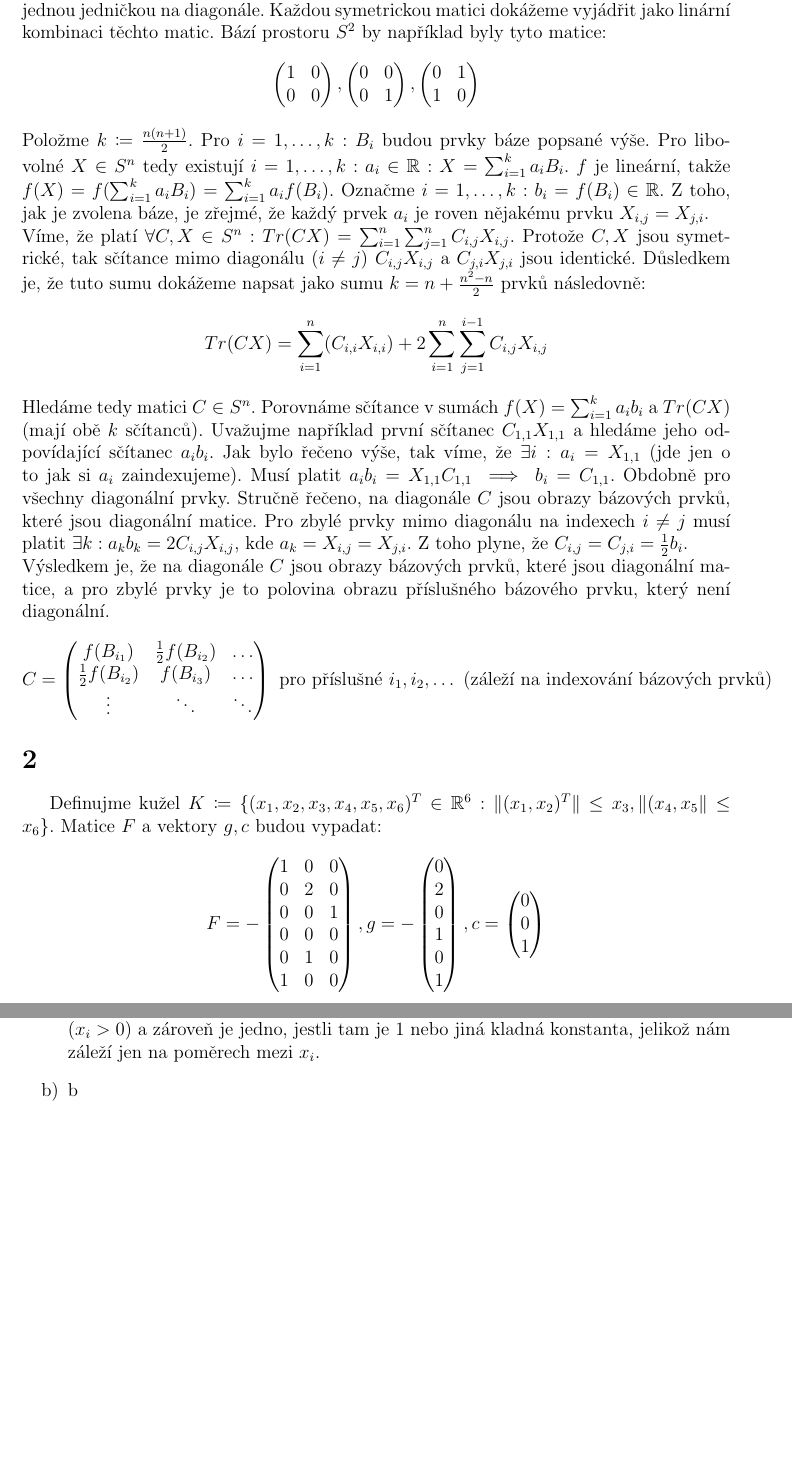
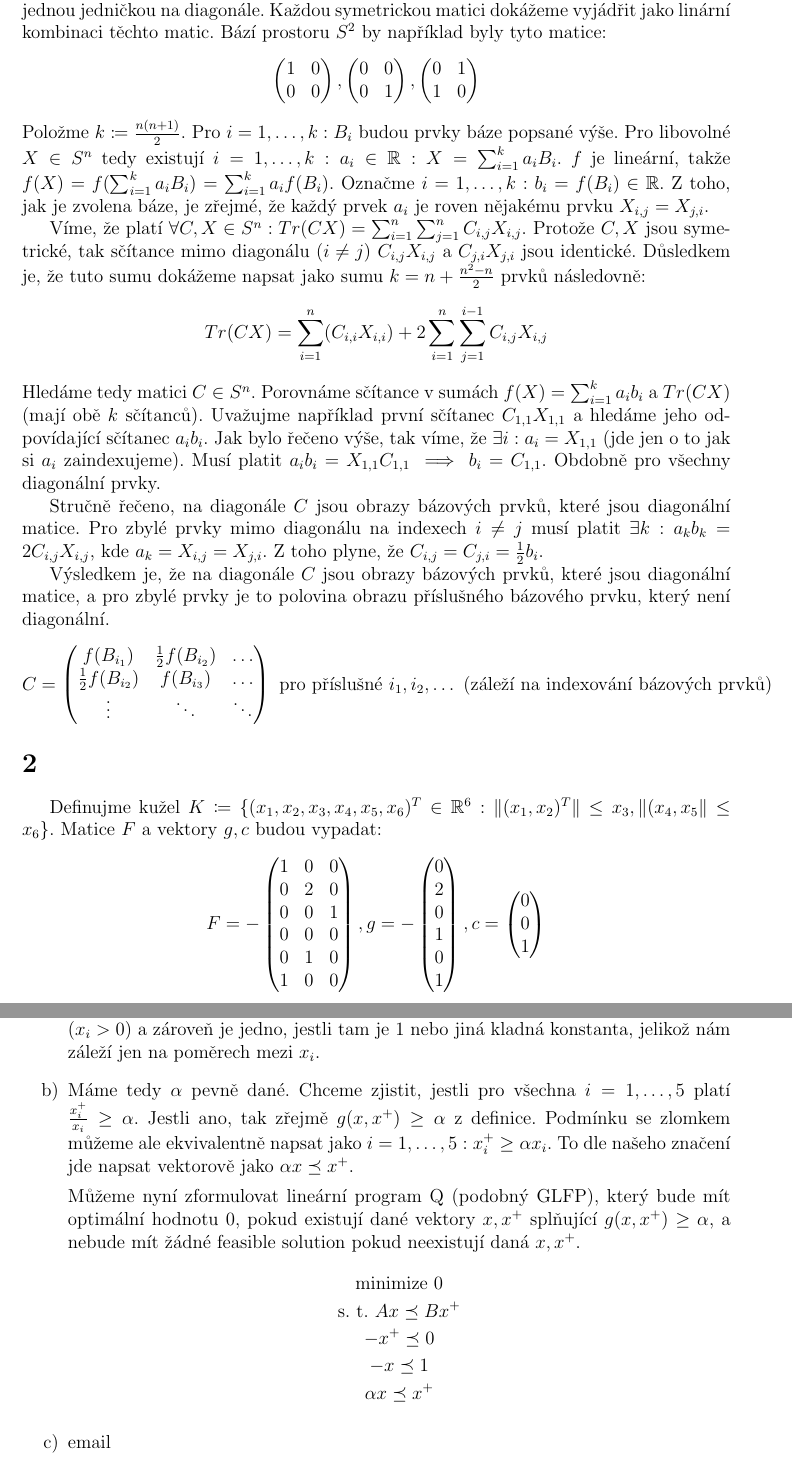
Before and after one commit to Honzaik/convexdu, a LaTeX document (du5/du5.tex): two parts of pages 1 and 3 of 3, joined at a grey line, cut so that both start at the same text, the shorter picture padded with empty space. Compiled offline with pdfLaTeX; an older LaTeX class or package is replaced by its successor.

Commit message:
du5 text done

```diff
--- a/du5/du5.tex
+++ b/du5/du5.tex
@@ -32,12 +32,18 @@ Z lineární algebry víme, že lineární zobrazení je jednoznačně určeno o
 1 & 0
 \end{pmatrix}
 \]
-Položme $k \coloneqq \frac{n(n+1)}{2}$. Pro $i=1,\dots,k: B_i$ budou prvky báze popsané výše. Pro libovolné $X \in S^n$ tedy existují $i=1,\dots,k: a_i \in \mathbb{R}: X = \sum_{i=1}^k a_iB_i$. $f$ je lineární, takže $f(X)=f(\sum_{i=1}^k a_iB_i)=\sum_{i=1}^k a_if(B_i)$. Označme $i=1,\dots,k: b_i = f(B_i) \in \mathbb{R}$. Z toho, jak je zvolena báze, je zřejmé, že každý prvek $a_i$ je roven nějakému prvku $X_{i,j}=X_{j,i}$.\\
+Položme $k \coloneqq \frac{n(n+1)}{2}$. Pro $i=1,\dots,k: B_i$ budou prvky báze popsané výše. Pro libovolné $X \in S^n$ tedy existují $i=1,\dots,k: a_i \in \mathbb{R}: X = \sum_{i=1}^k a_iB_i$. $f$ je lineární, takže $f(X)=f(\sum_{i=1}^k a_iB_i)=\sum_{i=1}^k a_if(B_i)$. Označme $i=1,\dots,k: b_i = f(B_i) \in \mathbb{R}$. Z toho, jak je zvolena báze, je zřejmé, že každý prvek $a_i$ je roven nějakému prvku $X_{i,j}=X_{j,i}$.
+
+
 Víme, že platí $\forall C,X \in S^n: Tr(CX)= \sum_{i=1}^{n} \sum_{j=1}^{n} C_{i,j}X_{i,j}$. Protože $C,X$ jsou symetrické, tak sčítance mimo diagonálu ($i\neq j$) $C_{i,j}X_{i,j}$ a $C_{j,i}X_{j,i}$ jsou identické. Důsledkem je, že tuto sumu dokážeme napsat jako sumu $k=n+\frac{n^2-n}{2}$ prvků následovně:
 \[
 Tr(CX)=\sum_{i=1}^n(C_{i,i}X_{i,i})+2\sum_{i=1}^{n} \sum_{\substack{j=1}}^{i-1} C_{i,j}X_{i,j}
 \]
-Hledáme tedy matici $C \in S^n$. Porovnáme sčítance v sumách $f(X)=\sum_{i=1}^k a_ib_i$ a $Tr(CX)$ (mají obě $k$ sčítanců). Uvažujme například první sčítanec $C_{1,1}X_{1,1}$ a hledáme jeho odpovídající sčítanec $a_ib_i$. Jak bylo řečeno výše, tak víme, že $\exists i: a_i = X_{1,1}$ (jde jen o to jak si $a_i$ zaindexujeme). Musí platit $a_ib_i = X_{1,1}C_{1,1} \implies b_i = C_{1,1}$. Obdobně pro všechny diagonální prvky. Stručně řečeno, na diagonále $C$ jsou obrazy bázových prvků, které jsou diagonální matice. Pro zbylé prvky mimo diagonálu na indexech $i\neq j$ musí platit $\exists k: a_kb_k = 2C_{i,j}X_{i,j}$, kde $a_k = X_{i,j}=X_{j,i}$. Z toho plyne, že $C_{i,j}=C_{j,i}=\frac{1}{2}b_i$.\\
+Hledáme tedy matici $C \in S^n$. Porovnáme sčítance v sumách $f(X)=\sum_{i=1}^k a_ib_i$ a $Tr(CX)$ (mají obě $k$ sčítanců). Uvažujme například první sčítanec $C_{1,1}X_{1,1}$ a hledáme jeho odpovídající sčítanec $a_ib_i$. Jak bylo řečeno výše, tak víme, že $\exists i: a_i = X_{1,1}$ (jde jen o to jak si $a_i$ zaindexujeme). Musí platit $a_ib_i = X_{1,1}C_{1,1} \implies b_i = C_{1,1}$. Obdobně pro všechny diagonální prvky.
+
+Stručně řečeno, na diagonále $C$ jsou obrazy bázových prvků, které jsou diagonální matice. Pro zbylé prvky mimo diagonálu na indexech $i\neq j$ musí platit $\exists k: a_kb_k = 2C_{i,j}X_{i,j}$, kde $a_k = X_{i,j}=X_{j,i}$. Z toho plyne, že $C_{i,j}=C_{j,i}=\frac{1}{2}b_i$.
+
+
 Výsledkem je, že na diagonále $C$ jsou obrazy bázových prvků, které jsou diagonální matice, a pro zbylé prvky je to polovina obrazu příslušného bázového prvku, který není diagonální.
 \[
 C = \begin{pmatrix}
@@ -125,6 +131,17 @@ Sloupce v matici $A$ reprezentují aktivity a řádky reprezentují suroviny. Na
 \end{gather*}
 Zřejmě platí $\text{max min} f = \text{min max} -f$. Proto jsme použili místo $g$ (ze zadání) funkci $f_0$. První nerovnost zaručí to, že spotřebované suroviny v 2020 nepřesáhnou vyprodukované v 2019. Podmínka na nezápornost $x^+$ je zřejmá (nemůžeme konat zápornou aktivitu) a poslední podmínka nám zaručí dobrou definovanost funkce $f_0$ ($x_i > 0$) a zároveň je jedno, jestli tam je $1$ nebo jiná kladná konstanta, jelikož nám záleží jen na poměrech mezi $x_i$.
 
-\item b
+\item Máme tedy $\alpha$ pevně dané. Chceme zjistit, jestli pro všechna $i=1,\dots,5$ platí $\frac{x_i^+}{x_i} \geq \alpha$. Jestli ano, tak zřejmě $g(x,x^+)\geq \alpha$ z definice. Podmínku se zlomkem můžeme ale ekvivalentně napsat jako $i=1,\dots,5: x_i^+ \geq \alpha x_i$. To dle našeho značení jde napsat vektorově jako $\alpha x \preceq x^+$.
+
+Můžeme nyní zformulovat lineární program Q (podobný GLFP), který bude mít optimální hodnotu 0, pokud existují dané vektory $x,x^+$ splňující $g(x,x^+)\geq \alpha$, a nebude mít žádné feasible solution pokud neexistují daná $x,x^+$.
+\begin{gather*}
+\text{minimize } 0\\
+\text{s. t. } Ax \preceq Bx^{+}\\
+-x^{+} \preceq 0\\
+-x \preceq 1 \\
+\alpha x \preceq x^+
+\end{gather*}
+
+\item email
 \end{enumerate}
 \end{document}
```
Also changed, not shown: du5/du5.pdf, 1 other file.
